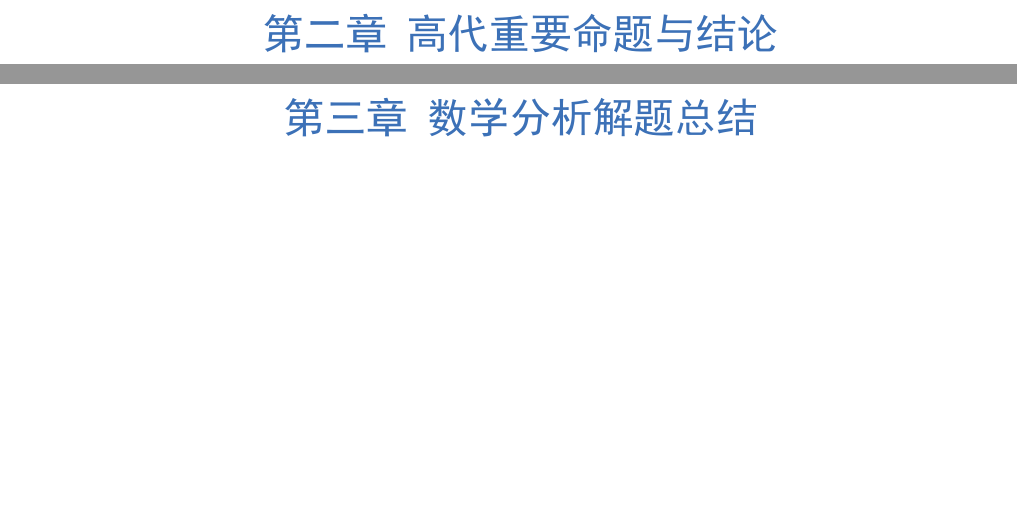
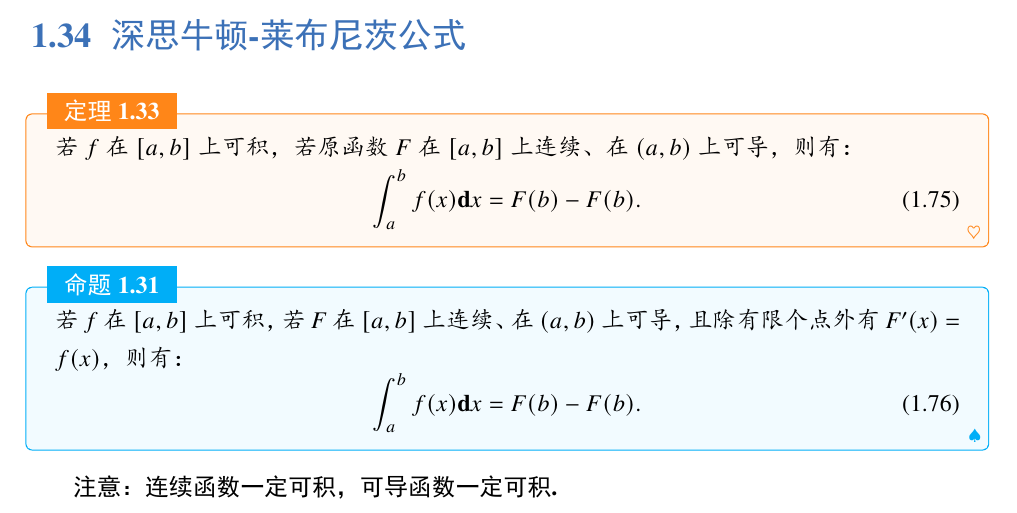
Before and after one commit to Jack-TanXin/Notebook-for-mathematics, a LaTeX book (Mathematics.tex, which reads chapter1/34.tex): two parts of pages 30 and 31 of 34 before the commit and part of page 29 of 29 after it, the two joined at a grey line, cut at the place of the change, the shorter picture padded with empty space. The pictures show the PDF file Mathematics.pdf that the author committed with the source.

Commit message:
'2023-6-17'

```diff
--- a/Mathematics.tex
+++ b/Mathematics.tex
@@ -69,9 +70,9 @@
 
-	\chapter{高代重要命题与结论}
+	%\chapter{高代重要命题与结论}
 
 	\chapter{数学分析解题总结}
 
-	\chapter{高等代数解题总结}
+	\input{chapter3/1_三大积分法与三类特殊体系.tex}
 
-	\chapter{数学分析真题集}
+	%\chapter{高等代数解题总结}
 
--- /dev/null
+++ b/chapter1/34.tex
@@ -0,0 +1,17 @@
+\section{深思牛顿-莱布尼茨公式}
+
+\begin{theorem}
+	若$f$在$[a,b]$上可积，若原函数$F$在$[a,b]$上连续、在$(a,b)$上可导，则有：
+	\begin{equation}
+		\int_{a}^{b}f(x)\textbf{d}x = F(b)-F(b).
+	\end{equation}
+\end{theorem}
+
+\begin{proposition}
+	若$f$在$[a,b]$上可积，若$F$在$[a,b]$上连续、在$(a,b)$上可导，且除有限个点外有$F'(x)=f(x)$，则有：
+	\begin{equation}
+		\int_{a}^{b}f(x)\textbf{d}x = F(b)-F(b).
+	\end{equation}
+\end{proposition}
+
+\textbf{注意：连续函数一定可积，可导函数一定可积.}
```
Also changed, not shown: Mathematics.pdf, chapter2/1_三大积分法与三类特殊体系.tex (added), Mathematics.tex (5 more changed lines), 5 other files.
